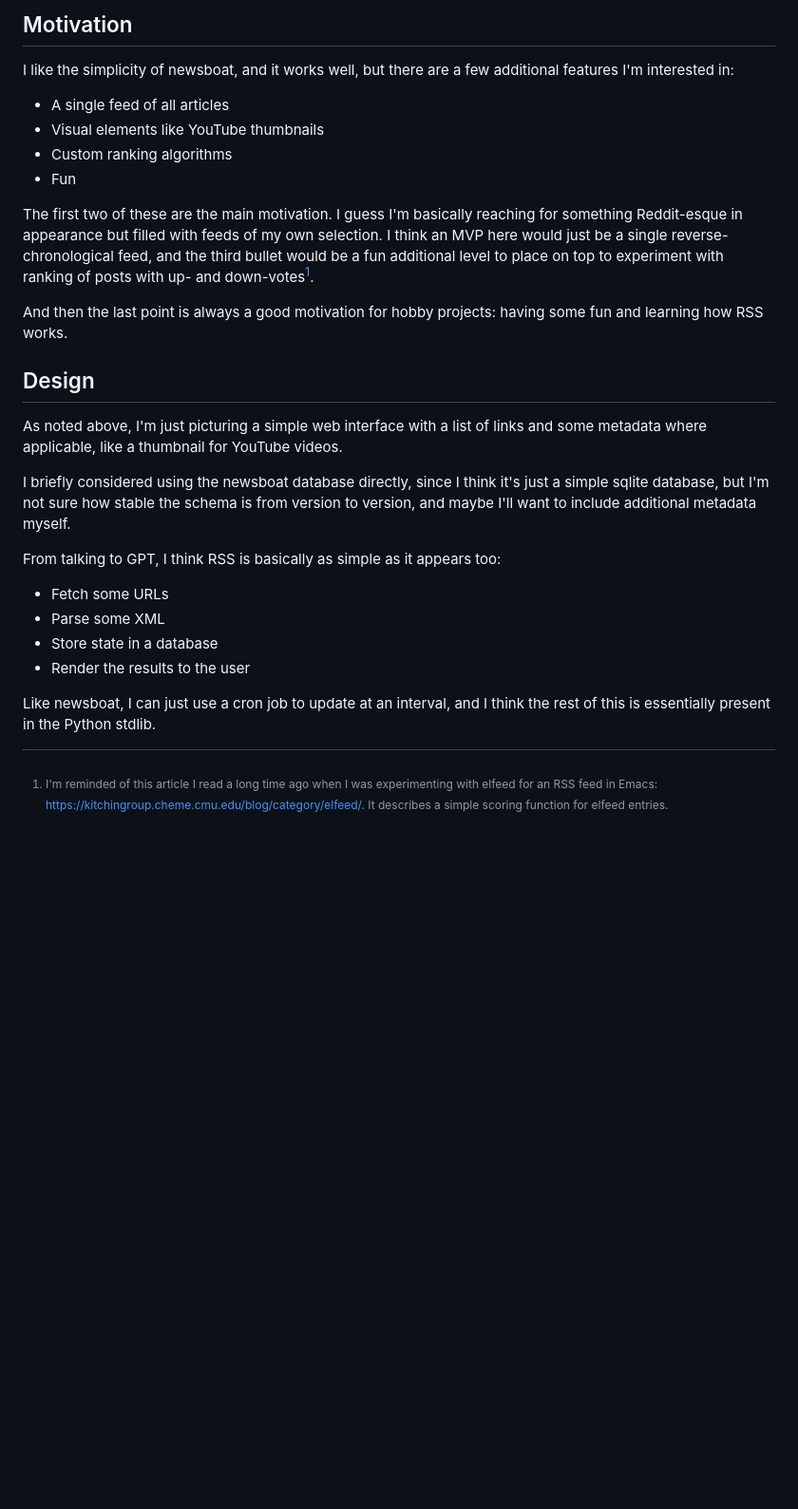
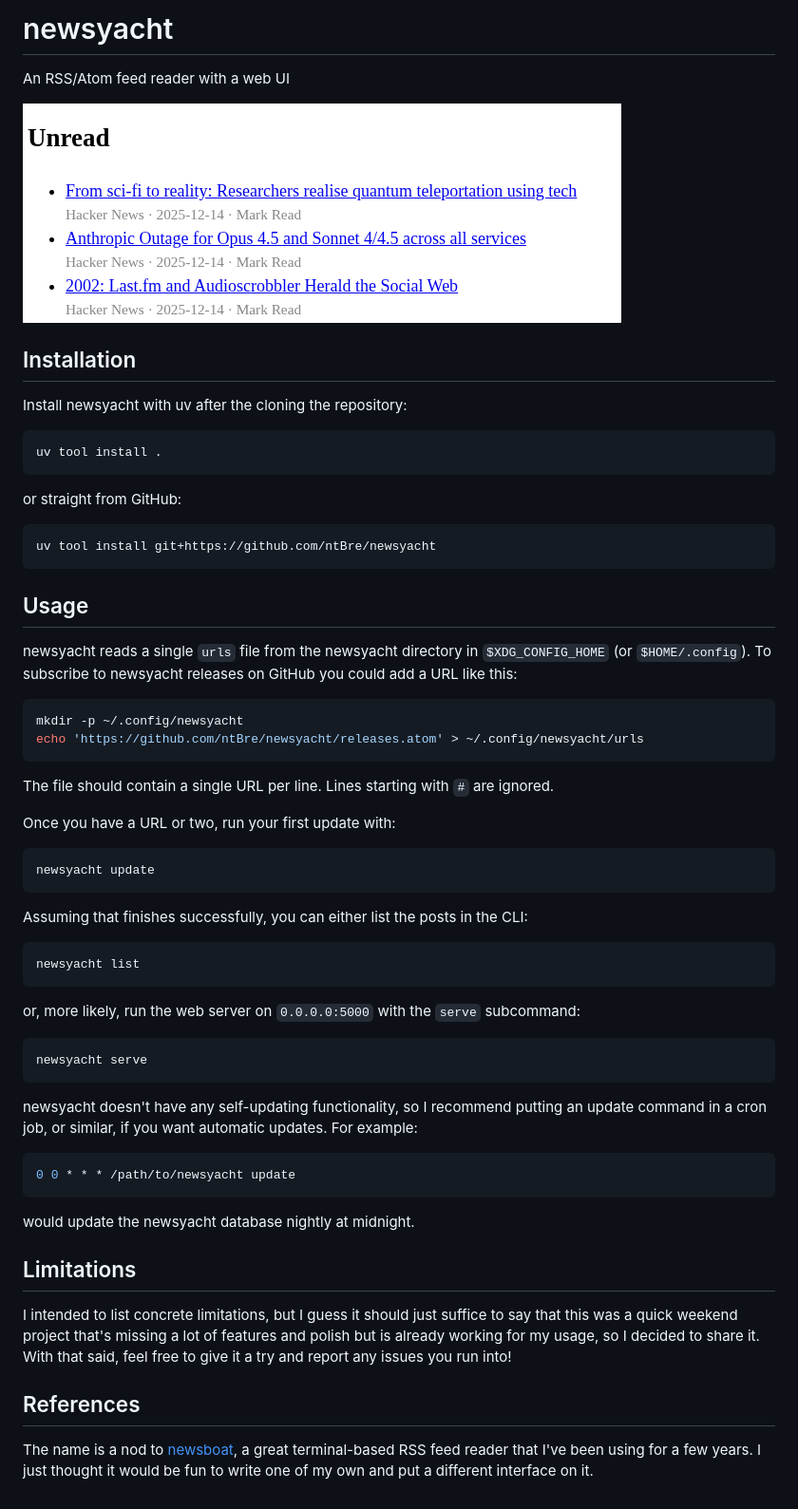
Before and after one commit to ntBre/newsyacht, a Markdown page: README.md, the part around the change. Shown: that part at 95% size. Drawn GitHub-style; pictures changed too: screenshot.png (added); blank space fills up the shorter version.

Commit message:
Tidy up for publication (#10)

````diff
--- a/README.md
+++ b/README.md
@@ -1,40 +1,75 @@
-## Motivation
+# newsyacht
 
-I like the simplicity of newsboat, and it works well, but there are a few
-additional features I'm interested in:
-- A single feed of all articles
-- Visual elements like YouTube thumbnails
-- Custom ranking algorithms
-- Fun
+An RSS/Atom feed reader with a web UI
 
-The first two of these are the main motivation. I guess I'm basically reaching
-for something Reddit-esque in appearance but filled with feeds of my own
-selection. I think an MVP here would just be a single reverse-chronological
-feed, and the third bullet would be a fun additional level to place on top to
-experiment with ranking of posts with up- and down-votes[^1].
+![A screenshot of the newsyacht web interface](./screenshot.png)
 
-And then the last point is always a good motivation for hobby projects: having
-some fun and learning how RSS works.
+## Installation
 
-## Design
+Install newsyacht with uv after the cloning the repository:
 
-As noted above, I'm just picturing a simple web interface with a list of links
-and some metadata where applicable, like a thumbnail for YouTube videos.
+```shell
+uv tool install .
+```
 
-I briefly considered using the newsboat database directly, since I think it's
-just a simple sqlite database, but I'm not sure how stable the schema is from
-version to version, and maybe I'll want to include additional metadata myself.
+or straight from GitHub:
 
-From talking to GPT, I think RSS is basically as simple as it appears too:
-- Fetch some URLs
-- Parse some XML
-- Store state in a database
-- Render the results to the user
+```shell
+uv tool install git+https://github.com/ntBre/newsyacht
+```
 
-Like newsboat, I can just use a cron job to update at an interval, and I think
-the rest of this is essentially present in the Python stdlib.
+## Usage
 
-[^1]: I'm reminded of this article I read a long time ago when I was
-    experimenting with elfeed for an RSS feed in Emacs:
-    https://kitchingroup.cheme.cmu.edu/blog/category/elfeed/. It describes a
-    simple scoring function for elfeed entries.
+newsyacht reads a single `urls` file from the newsyacht directory in
+`$XDG_CONFIG_HOME` (or `$HOME/.config`). To subscribe to newsyacht releases on
+GitHub you could add a URL like this:
+
+```shell
+mkdir -p ~/.config/newsyacht
+echo 'https://github.com/ntBre/newsyacht/releases.atom' > ~/.config/newsyacht/urls
+```
+
+The file should contain a single URL per line. Lines starting with `#` are
+ignored.
+
+Once you have a URL or two, run your first update with:
+
+```shell
+newsyacht update
+```
+
+Assuming that finishes successfully, you can either list the posts in the CLI:
+
+```shell
+newsyacht list
+```
+
+or, more likely, run the web server on `0.0.0.0:5000` with the `serve`
+subcommand:
+
+```shell
+newsyacht serve
+```
+
+newsyacht doesn't have any self-updating functionality, so I recommend putting
+an update command in a cron job, or similar, if you want automatic updates. For
+example:
+
+```shell
+0 0 * * * /path/to/newsyacht update
+```
+
+would update the newsyacht database nightly at midnight.
+
+## Limitations
+
+I intended to list concrete limitations, but I guess it should just suffice to
+say that this was a quick weekend project that's missing a lot of features and
+polish but is already working for my usage, so I decided to share it. With that
+said, feel free to give it a try and report any issues you run into!
+
+## References
+
+The name is a nod to [newsboat](https://newsboat.org/), a great terminal-based
+RSS feed reader that I've been using for a few years. I just thought it would be
+fun to write one of my own and put a different interface on it.
````
Also changed, not shown: 3 other files.
